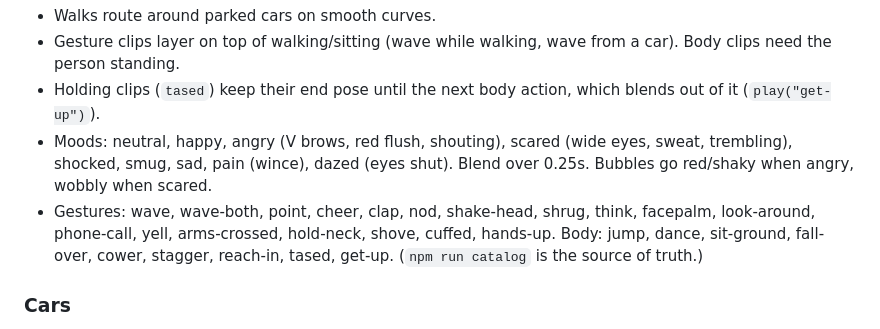
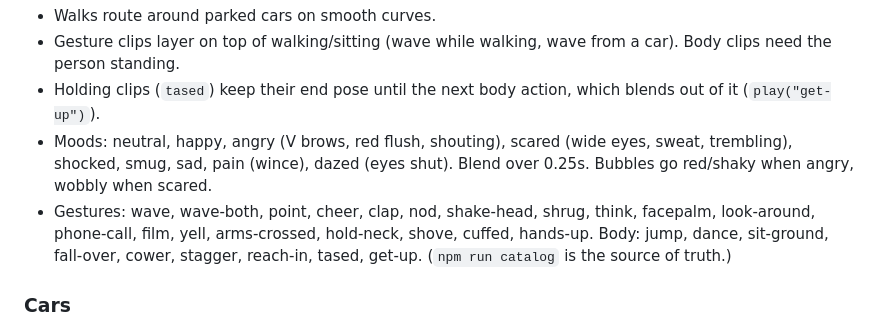
Before and after one commit to wizard-waqas/animo, a Markdown page: CLAUDE.md, the part around the change. Rendered like a GitHub page.

Commit message:
Document the film gesture in CLAUDE.md
Co-Authored-By: Claude Opus 5.5 <noreply@anthropic.com>
Claude-Session: https://claude.ai/code/session_01JRz6BbUdSywtat6gASG6Xf

```diff
--- a/CLAUDE.md
+++ b/CLAUDE.md
@@ -177,7 +177,7 @@ export default scene({
 - Holding clips (`tased`) keep their end pose until the next body action, which blends out of it (`play("get-up")`).
 - Moods: neutral, happy, angry (V brows, red flush, shouting), scared (wide eyes, sweat, trembling), shocked, smug,
   sad, pain (wince), dazed (eyes shut). Blend over 0.25s. Bubbles go red/shaky when angry, wobbly when scared.
-- Gestures: wave, wave-both, point, cheer, clap, nod, shake-head, shrug, think, facepalm, look-around, phone-call,
+- Gestures: wave, wave-both, point, cheer, clap, nod, shake-head, shrug, think, facepalm, look-around, phone-call, film,
   yell, arms-crossed, hold-neck, shove, cuffed, hands-up. Body: jump, dance, sit-ground, fall-over, cower, stagger,
   reach-in, tased, get-up. (`npm run catalog` is the source of truth.)
 
```
